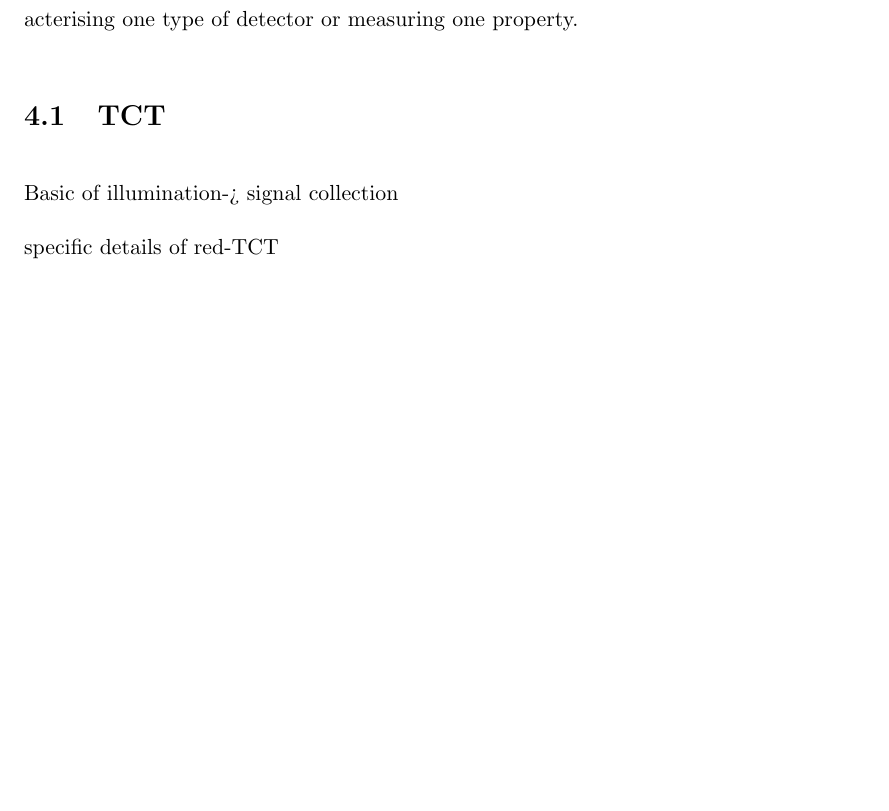
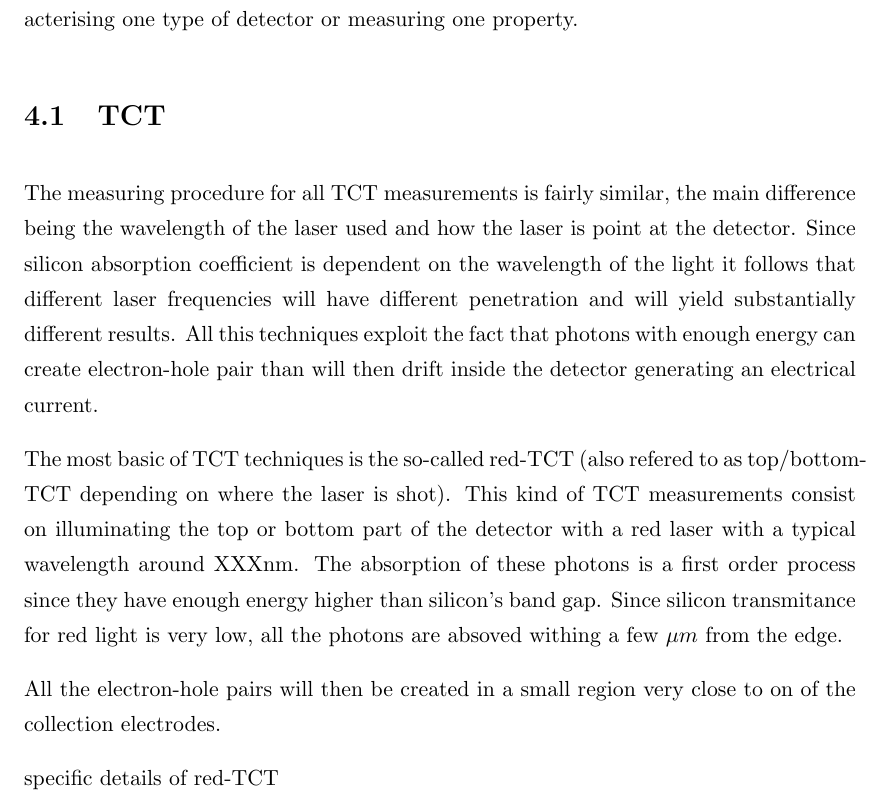
Before and after one commit to AlGepe/TFG, a LaTeX thesis (GraduateThesis.tex, which reads Chapters/Chapter4.tex): part of page 17 of 22, cut so that both start at the same text, the shorter picture padded with empty space. Compiled offline with pdfLaTeX.

Commit message:
Red-TCT in the right direction

```diff
--- a/Chapters/Chapter4.tex
+++ b/Chapters/Chapter4.tex
@@ -11,7 +11,11 @@ For the purposes of this work I/V and C/V measurements will not be considered in
 \section{TCT} % (fold)
 \label{sec:experimental_method}
 
-Basic of illumination-> signal collection
+The measuring procedure for all TCT measurements is fairly similar, the main difference being the wavelength of the laser used and how the laser is point at the detector. Since silicon absorption coefficient is dependent on the wavelength of the light it follows that different laser frequencies will have different penetration and will yield substantially different results. All this techniques exploit the fact that photons with enough energy can create electron-hole pair than will then drift inside the detector generating an electrical current.
+
+The most basic of TCT techniques is the so-called red-TCT (also refered to as top/bottom-TCT depending on where the laser is shot). This kind of TCT measurements consist on illuminating the top or bottom part of the detector with a red laser with a typical wavelength around XXXnm. The absorption of these photons is a first order process since they have enough energy higher than silicon's band gap. Since silicon transmitance for red light is very low, all the photons are absoved withing a few $\mu m$ from the edge.
+
+All the electron-hole pairs will then be created in a small region very close to on of the collection electrodes.
 
 specific details of red-TCT
 
```
